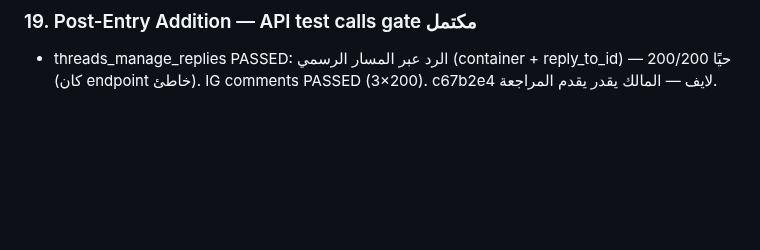
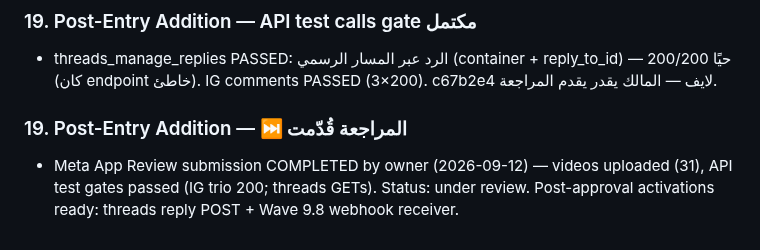
Before and after one commit to karim-abdalwahid/hudhud-radar, a Markdown page: PROJECT_MEMORY.md, the part around the change. Rendered like a GitHub page; blank space fills up the shorter version.

Commit message:
docs: META MILESTONE - App Review officially submitted by owner (all 31 videos uploaded + API test-call gates cleared with live verified calls); logged session 25 / memory section 19

```diff
--- a/PROJECT_MEMORY.md
+++ b/PROJECT_MEMORY.md
@@ -1704,3 +1704,6 @@ Owner directive: "??? ???? ?????? ?? ????? ??????" ? PostHog (the last unimpleme
 
 ### 19. Post-Entry Addition — API test calls gate مكتمل
 - threads_manage_replies PASSED: الرد عبر المسار الرسمي (container + reply_to_id) — 200/200 حيًا (كان endpoint خاطئ). IG comments PASSED (3×200). c67b2e4 لايف — المالك يقدر يقدم المراجعة.
+
+### 19. Post-Entry Addition — ⏭️ المراجعة قُدّمت
+- Meta App Review submission COMPLETED by owner (2026-09-12) — videos uploaded (31), API test gates passed (IG trio 200; threads GETs). Status: under review. Post-approval activations ready: threads reply POST + Wave 9.8 webhook receiver.
```
Also changed, not shown: 1 other file.
